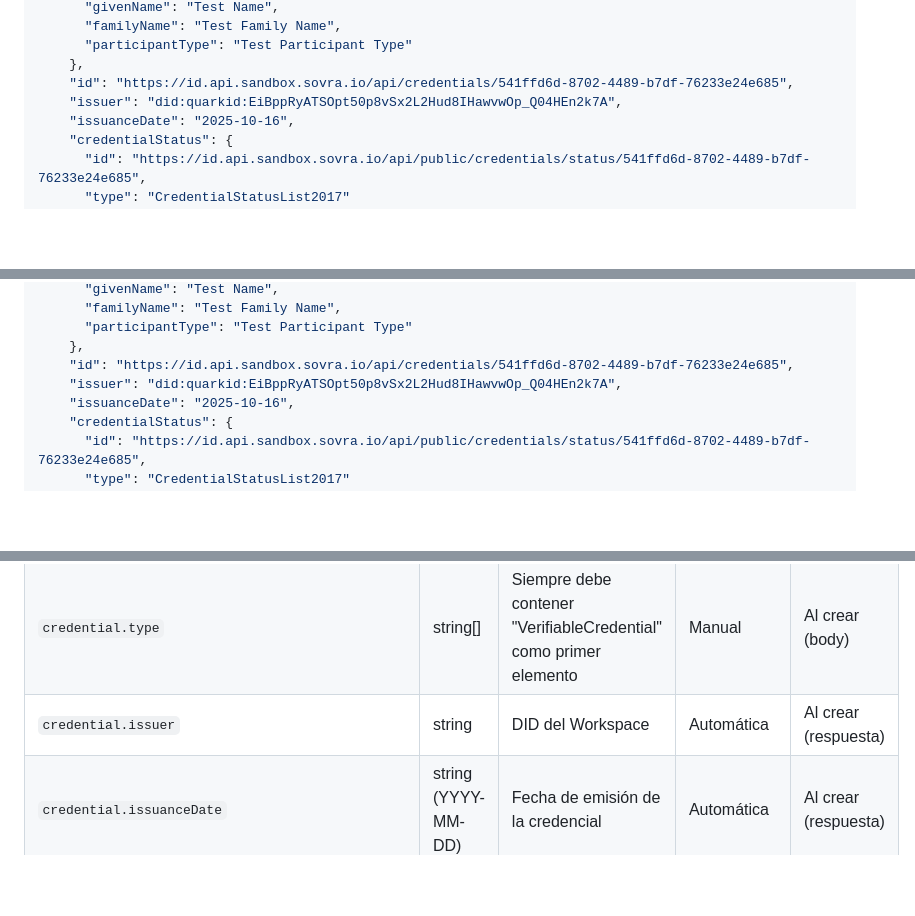
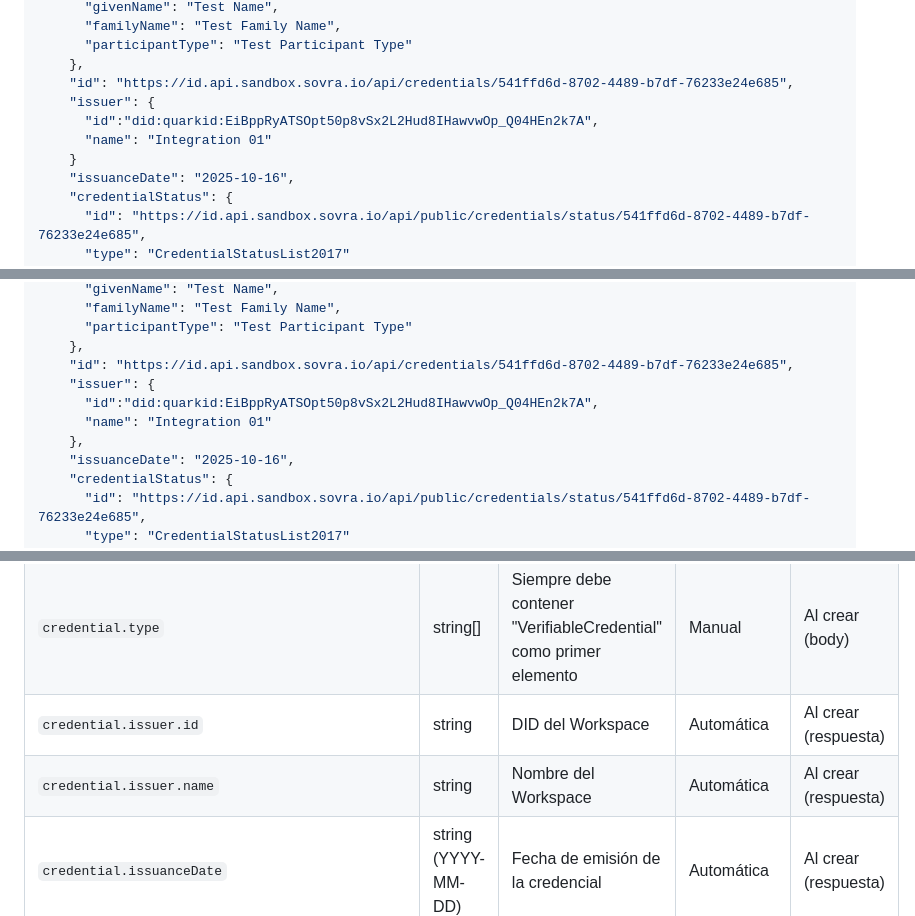
Before and after one commit to sovrahq/id-docs, a Markdown page: docs/guides/api-sovra-id.md, 3 parts joined by grey strips. Drawn GitHub-style; blank space fills up the shorter version.

Commit message:
Refactor issuer field to object structure

```diff
--- a/docs/guides/api-sovra-id.md
+++ b/docs/guides/api-sovra-id.md
@@ -328,7 +328,10 @@ Content-Type: application/json
       "participantType": "Test Participant Type"
     },
     "id": "https://id.api.sandbox.sovra.io/api/credentials/541ffd6d-8702-4489-b7df-76233e24e685",
-    "issuer": "did:quarkid:EiBppRyATSOpt50p8vSx2L2Hud8IHawvwOp_Q04HEn2k7A",
+    "issuer": {
+      "id":"did:quarkid:EiBppRyATSOpt50p8vSx2L2Hud8IHawvwOp_Q04HEn2k7A",
+      "name": "Integration 01"
+    }
     "issuanceDate": "2025-10-16",
     "credentialStatus": {
       "id": "https://id.api.sandbox.sovra.io/api/public/credentials/status/541ffd6d-8702-4489-b7df-76233e24e685",
@@ -436,7 +441,10 @@ Content-Type: application/json
       "participantType": "Test Participant Type"
     },
     "id": "https://id.api.sandbox.sovra.io/api/credentials/541ffd6d-8702-4489-b7df-76233e24e685",
-    "issuer": "did:quarkid:EiBppRyATSOpt50p8vSx2L2Hud8IHawvwOp_Q04HEn2k7A",
+    "issuer": {
+      "id":"did:quarkid:EiBppRyATSOpt50p8vSx2L2Hud8IHawvwOp_Q04HEn2k7A",
+      "name": "Integration 01"
+    },
     "issuanceDate": "2025-10-16",
     "credentialStatus": {
       "id": "https://id.api.sandbox.sovra.io/api/public/credentials/status/541ffd6d-8702-4489-b7df-76233e24e685",
@@ -867,7 +875,8 @@ Esta organización te permite entender qué información estará disponible en c
 | `credential.id` | string | ID único de la credencial | Automática | Al crear (respuesta) |
 | `credential.@context` | array de string, object | Define las propiedades usados por la credencial. Puedes extenderlo con propiedades personalizadas | Manual | Al crear (body) |
 | `credential.type` | string[] | Siempre debe contener "VerifiableCredential" como primer elemento | Manual | Al crear (body) |
-| `credential.issuer` | string | DID del Workspace | Automática | Al crear (respuesta) |
+| `credential.issuer.id` | string | DID del Workspace | Automática | Al crear (respuesta) |
+| `credential.issuer.name` | string | Nombre del Workspace | Automática | Al crear (respuesta) |
 | `credential.issuanceDate` | string (YYYY-MM-DD) | Fecha de emisión de la credencial | Automática | Al crear (respuesta) |
 | `credential.expirationDate` | string (YYYY-MM-DD) | Fecha de expiración de la credencial | Manual | Al crear (body) |
 | `credential.credentialSubject` | object | Contiene los datos específicos del portador de la credencial. Debe coincidir con las propiedades definidas en @context | Manual | Al crear (body) |
```
Also changed, not shown: other parts of docs/guides/api-sovra-id.md (+2 -0 lines).
